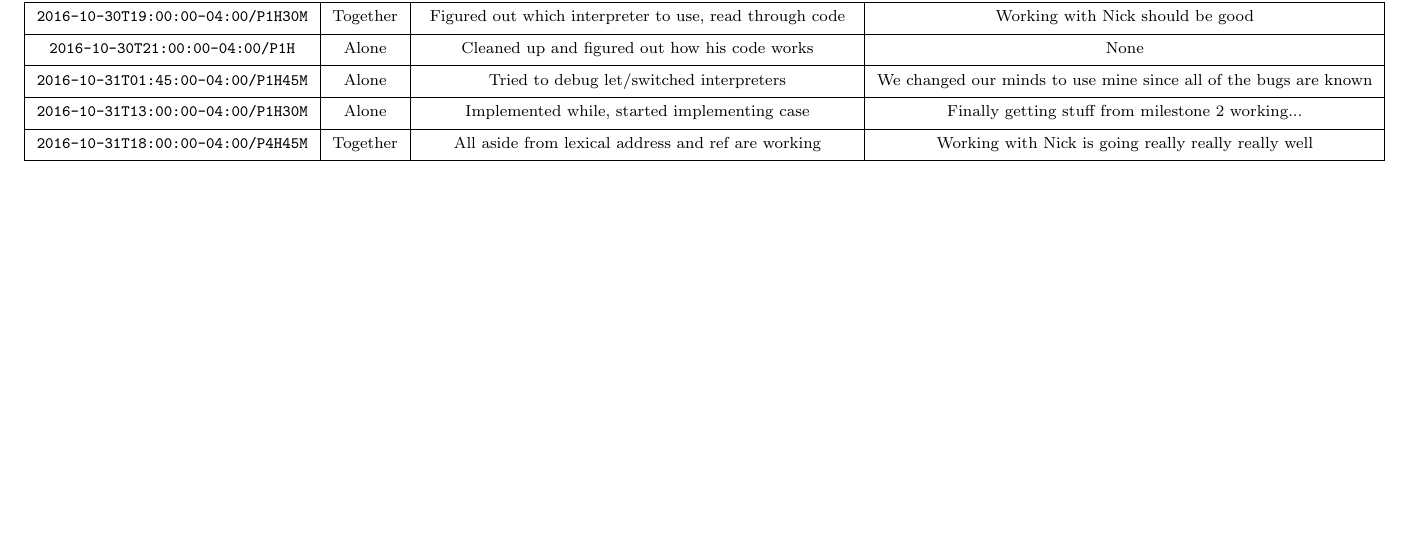
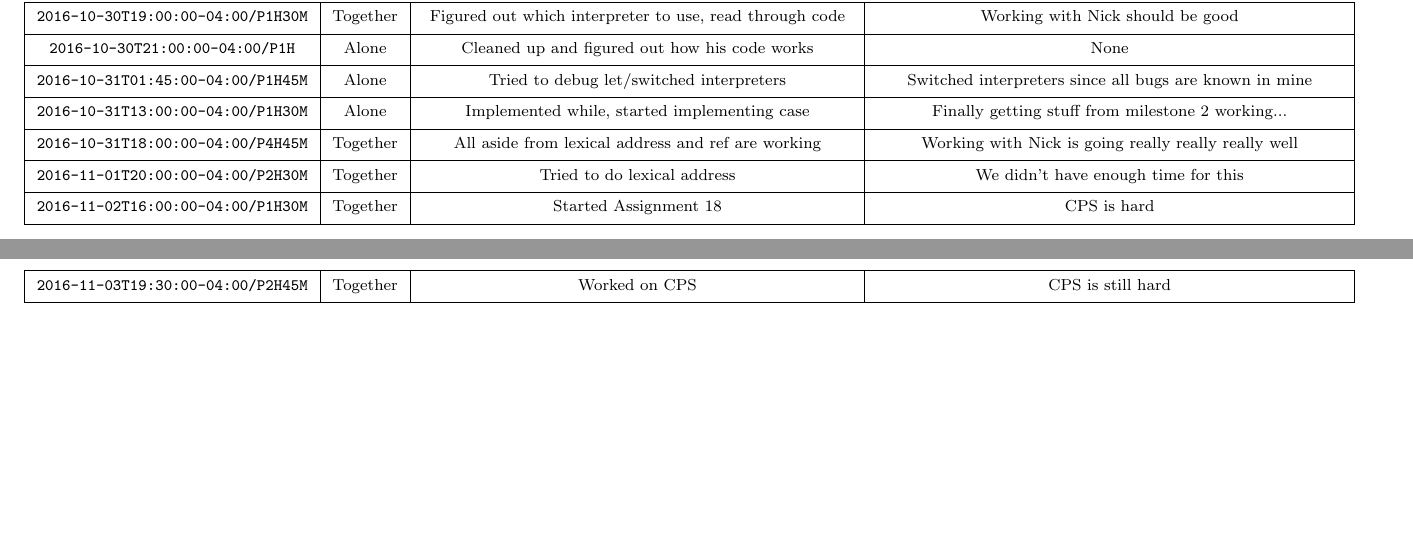
Before and after one commit to xxxperimental/PetiteChezScheme-Interpreter, a LaTeX document (timelogs/timelog-w.tex): part of the page before the commit and two parts of pages 1 and 2 of 2 after it, the two joined at a grey line, cut so that both start at the same text, the shorter picture padded with empty space. Compiled offline with pdfLaTeX.

Commit message:
Started implementing CPS

```diff
--- a/timelogs/timelog-w.tex
+++ b/timelogs/timelog-w.tex
@@ -26,9 +26,12 @@
 	\texttt{\thead{2016-10-24T18:00:00-04:00/P6H}}    & \thead{Together} & \thead{Got most of milestone 3 done}                            & \thead{Issues with improper lambda} \\ \hline \hline
 	\texttt{\thead{2016-10-30T19:00:00-04:00/P1H30M}} & \thead{Together} & \thead{Figured out which interpreter to use, read through code} & \thead{Working with Nick should be good} \\ \hline
 	\texttt{\thead{2016-10-30T21:00:00-04:00/P1H}}    & \thead{Alone}    & \thead{Cleaned up and figured out how his code works}           & \thead{None} \\ \hline
-	\texttt{\thead{2016-10-31T01:45:00-04:00/P1H45M}} & \thead{Alone}    & \thead{Tried to debug let/switched interpreters}                & \thead{We changed our minds to use mine since all of the bugs are known} \\ \hline
+	\texttt{\thead{2016-10-31T01:45:00-04:00/P1H45M}} & \thead{Alone}    & \thead{Tried to debug let/switched interpreters}                & \thead{Switched interpreters since all bugs are known in mine} \\ \hline
 	\texttt{\thead{2016-10-31T13:00:00-04:00/P1H30M}} & \thead{Alone}    & \thead{Implemented while, started implementing case}            & \thead{Finally getting stuff from milestone 2 working...} \\ \hline
 	\texttt{\thead{2016-10-31T18:00:00-04:00/P4H45M}} & \thead{Together} & \thead{All aside from lexical address and ref are working}      & \thead{Working with Nick is going really really really well} \\ \hline
+	\texttt{\thead{2016-11-01T20:00:00-04:00/P2H30M}} & \thead{Together} & \thead{Tried to do lexical address}                             & \thead{We didn't have enough time for this} \\ \hline
+	\texttt{\thead{2016-11-02T16:00:00-04:00/P1H30M}} & \thead{Together} & \thead{Started Assignment 18}                                   & \thead{CPS is hard} \\ \hline
+	\texttt{\thead{2016-11-03T19:30:00-04:00/P2H45M}} & \thead{Together} & \thead{Worked on CPS}                                           & \thead{CPS is still hard} \\ \hline
 \end{longtable}\end{center}
 
 \end{document}
```
Also changed, not shown: timelogs/timelog-m.pdf, timelogs/timelog-w.pdf, 4 other files.
